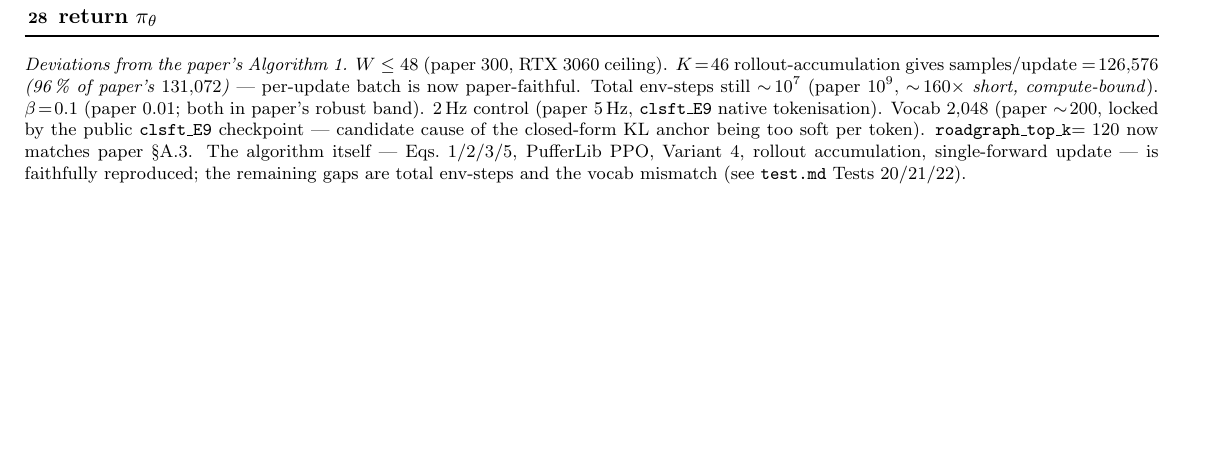
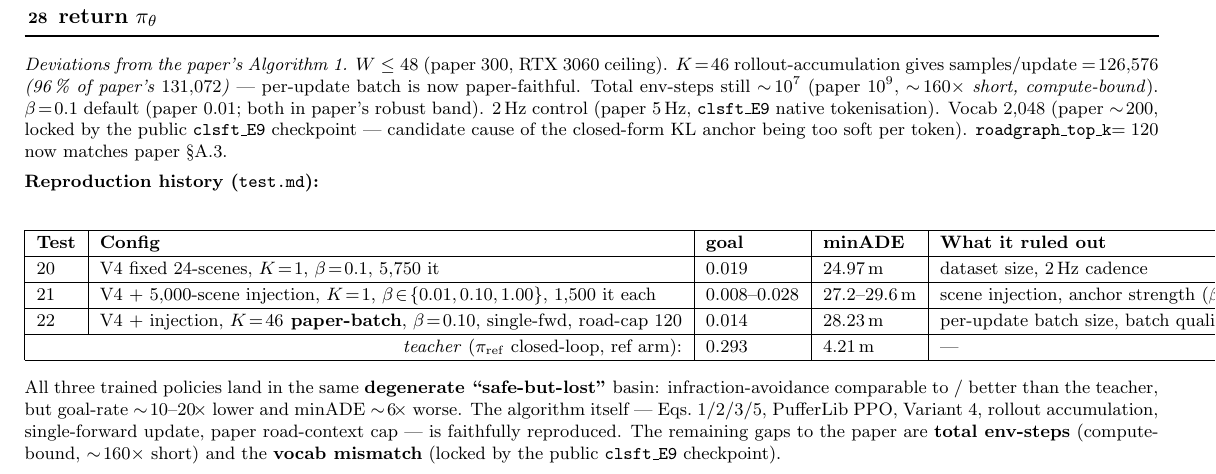
Before and after one commit to skr3178/SPACeR, a LaTeX document (algorithm.tex): part of the page, cut so that both start at the same text, the shorter picture padded with empty space. Compiled offline with pdfLaTeX.

Commit message:
algorithm.tex/png: add Test 20/21/22 reproduction history table
The pseudocode and deviations table were already current with Test 22's
implementation; this adds an explicit Reproduction History table to make
algorithm.png self-contained — anyone reading just the figure now sees
what each test established and what was ruled out, without having to
cross-reference test.md.

| Test | Config | goal | minADE | Ruled out |
|------|--------|------|--------|-----------|
| 20 | V4 fixed 24-scenes, K=1, β=0.1 | 0.019 | 24.97 m | dataset, 2 Hz cadence |
| 21 | V4 + 5k-scene inj, K=1, β∈{0.01,0.10,1.00} | 0.008-0.028 | 27-30 m | injection, β anchor |
| 22 | V4 + inj, K=46 paper-batch, single-fwd, roadgraph=120 | 0.014 | 28.23 m | per-update batch size |
| teacher (π_ref ref arm) | — | 0.293 | 4.21 m | — |

All three trained policies land in the same degenerate "safe-but-lost"
basin. Remaining gaps: total env-steps (~160× short) + vocab mismatch
(2,048 vs paper ~200, locked by public clsft_E9).

algorithm.pdf regenerated; algorithm.png re-rendered via pdflatex +
pdftoppm.

Co-Authored-By: Claude Opus 4.7 <noreply@anthropic.com>

```diff
--- a/algorithm.tex
+++ b/algorithm.tex
@@ -69,14 +69,46 @@ $W \le 48$ (paper~300, RTX~3060 ceiling). $K\!=\!46$ rollout-accumulation gives
 samples/update $=\!126{,}576$ \emph{(96\,\% of paper's $131{,}072$)} ---
 per-update batch is now paper-faithful. Total env-steps still $\sim\!10^{7}$
 (paper~$10^{9}$, \emph{$\sim\!160\times$ short, compute-bound}).
-$\beta\!=\!0.1$ (paper~$0.01$; both in paper's robust band).
+$\beta\!=\!0.1$ default (paper~$0.01$; both in paper's robust band).
 $2\,$Hz control (paper~$5\,$Hz, \texttt{clsft\_E9} native tokenisation).
 Vocab~$2{,}048$ (paper~$\sim\!200$, locked by the public \texttt{clsft\_E9}
 checkpoint --- candidate cause of the closed-form KL anchor being too soft
 per token).
 \texttt{roadgraph\_top\_k}$=120$ now matches paper~\S{A.3}.
-The algorithm itself --- Eqs.\ 1/2/3/5, PufferLib PPO, Variant~4, rollout
-accumulation, single-forward update --- is faithfully reproduced; the
-remaining gaps are total env-steps and the vocab mismatch (see \texttt{test.md}
-Tests~20/21/22).
+
+\vspace{4pt}
+\noindent\textbf{\footnotesize Reproduction history (\texttt{test.md}):}
+\begin{center}\footnotesize
+\renewcommand{\arraystretch}{1.15}
+\begin{tabular}{|l|l|l|l|l|}
+\hline
+\textbf{Test} & \textbf{Config} & \textbf{goal} & \textbf{minADE} & \textbf{What it ruled out} \\
+\hline
+20 & V4 fixed 24-scenes, $K\!=\!1$, $\beta\!=\!0.1$, 5{,}750 it
+   & $0.019$ & $24.97\,$m & dataset size, $2\,$Hz cadence \\
+\hline
+21 & V4 + $5{,}000$-scene injection, $K\!=\!1$,
+     $\beta\!\in\!\{0.01,0.10,1.00\}$, 1{,}500 it each
+   & $0.008\text{--}0.028$ & $27.2\text{--}29.6\,$m
+   & scene injection, anchor strength ($\beta$) \\
+\hline
+22 & V4 + injection, \textbf{$K\!=\!46$ paper-batch},
+     $\beta\!=\!0.10$, single-fwd, road-cap $120$
+   & $0.014$ & $28.23\,$m & per-update batch size, batch quality \\
+\hline
+\multicolumn{2}{|r|}{\emph{teacher} ($\pref$ closed-loop, ref arm):}
+   & $0.293$ & $4.21\,$m & --- \\
+\hline
+\end{tabular}
+\end{center}
+
+\noindent\footnotesize All three trained policies land in the same
+\textbf{degenerate ``safe-but-lost''} basin: infraction-avoidance comparable
+to / better than the teacher, but goal-rate $\sim\!10$--$20\!\times$ lower
+and minADE $\sim\!6\!\times$ worse. The algorithm itself --- Eqs.\ 1/2/3/5,
+PufferLib PPO, Variant~4, rollout accumulation, single-forward update,
+paper road-context cap --- is faithfully reproduced. The remaining gaps to
+the paper are \textbf{total env-steps} (compute-bound, $\sim\!160\times$
+short) and the \textbf{vocab mismatch} (locked by the public
+\texttt{clsft\_E9} checkpoint).
 \end{document}
```
Also changed, not shown: algorithm.png.
